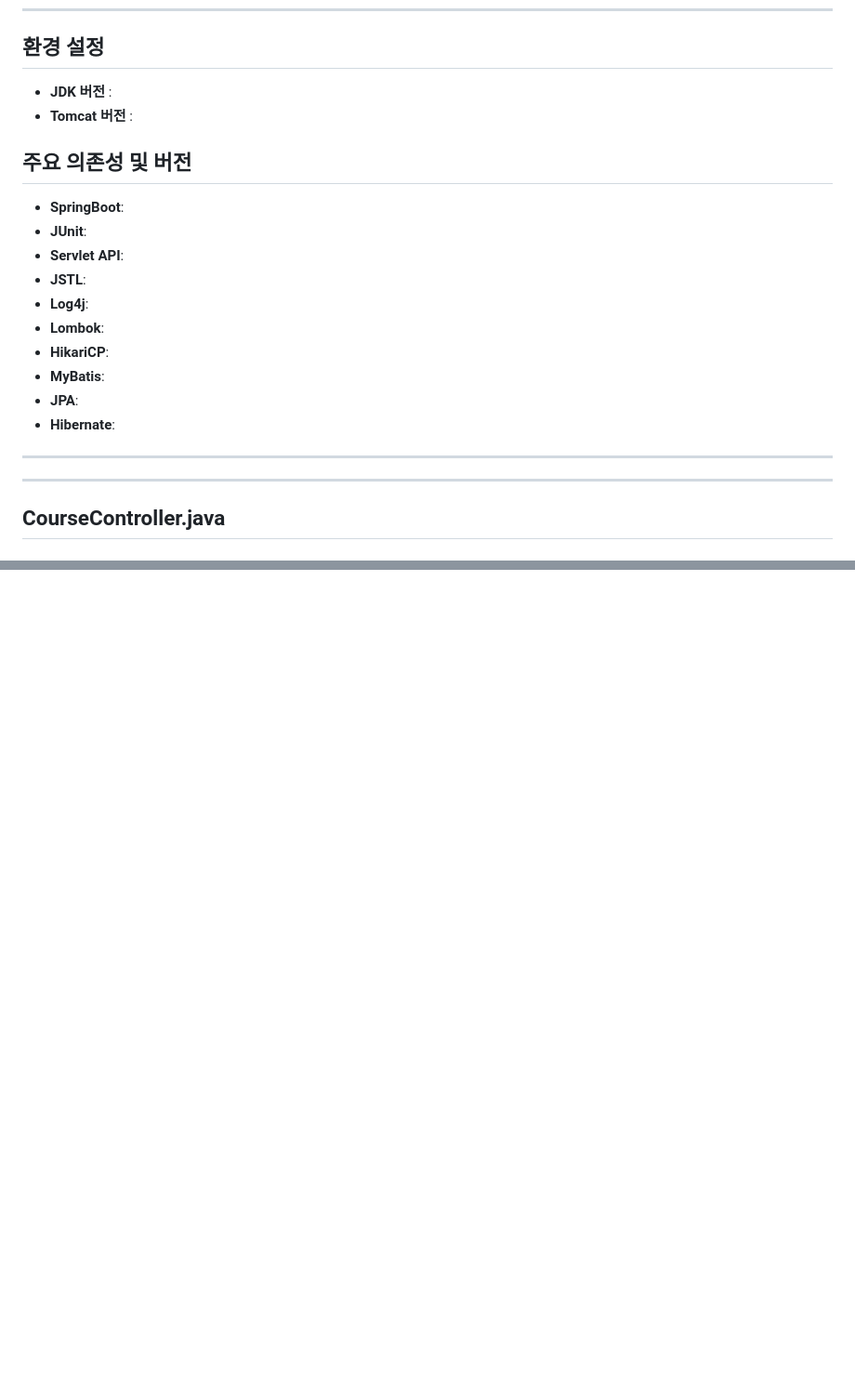
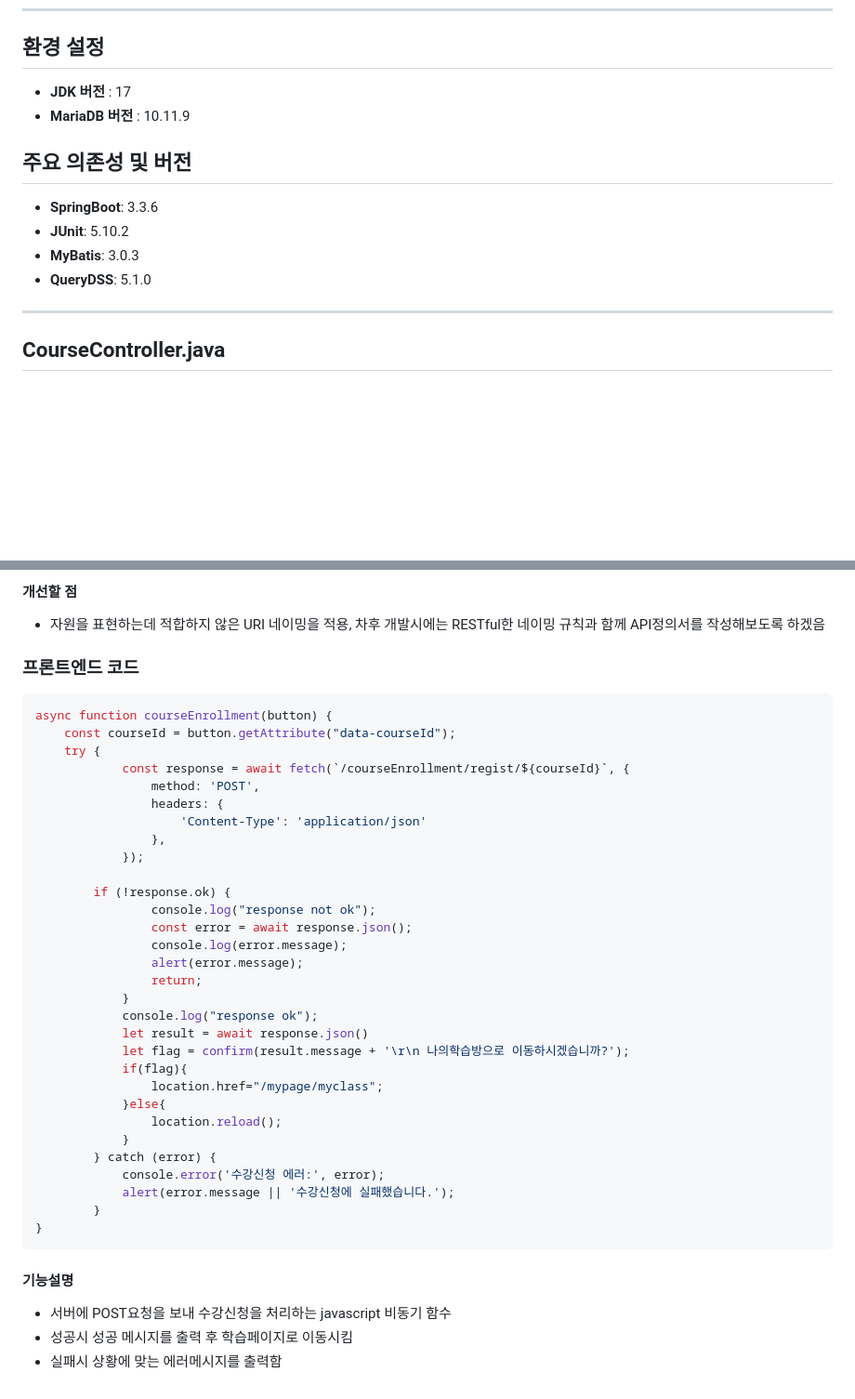
Before and after one commit to kangkamchan/Portfolio, a Markdown page: project/kmooc/kmooc.md, 2 parts joined by grey strips. Shown at 93% size. Rendered like a GitHub page; blank space fills up the shorter version.

````diff
--- a/project/kmooc/kmooc.md
+++ b/project/kmooc/kmooc.md
@@ -1,21 +1,14 @@
 # KMOOC 주요 소스코드
 ---
 ## 환경 설정
-- **JDK 버전** :
-- **Tomcat 버전** :
+- **JDK 버전** : 17
+- **MariaDB 버전** : 10.11.9
 
 ## 주요 의존성 및 버전
-- **SpringBoot**:
-- **JUnit**:
-- **Servlet API**:
-- **JSTL**:
-- **Log4j**:
-- **Lombok**:
-- **HikariCP**:
-- **MyBatis**:
-- **JPA**:
-- **Hibernate**:
----
+- **SpringBoot**: 3.3.6
+- **JUnit**: 5.10.2
+- **MyBatis**: 3.0.3
+- **QueryDSS**: 5.1.0
 ---
 
 ## CourseController.java
@@ -78,0 +144,40 @@
+#### 개선할 점
+  - 자원을 표현하는데 적합하지 않은 URI 네이밍을 적용, 차후 개발시에는 RESTful한 네이밍 규칙과 함께 API정의서를 작성해보도록 하겠음
+
+### 프론트엔드 코드
+```javascript
+async function courseEnrollment(button) {
+	const courseId = button.getAttribute("data-courseId");
+	try {
+            const response = await fetch(`/courseEnrollment/regist/${courseId}`, {
+                method: 'POST',
+                headers: {
+                    'Content-Type': 'application/json'
+                },
+            });
+
+	    if (!response.ok) {
+                console.log("response not ok");
+                const error = await response.json();
+                console.log(error.message);
+                alert(error.message);
+                return;
+            }
+            console.log("response ok");
+            let result = await response.json()
+            let flag = confirm(result.message + '\r\n 나의학습방으로 이동하시겠습니까?');
+            if(flag){
+                location.href="/mypage/myclass";
+            }else{
+                location.reload();
+            }
+        } catch (error) {
+            console.error('수강신청 에러:', error);
+            alert(error.message || '수강신청에 실패했습니다.');
+        }
+}
+```
+#### 기능설명
+  - 서버에 POST요청을 보내 수강신청을 처리하는 javascript 비동기 함수
+  - 성공시 성공 메시지를 출력 후 학습페이지로 이동시킴
+  - 실패시 상황에 맞는 에러메시지를 출력함
````
Also changed, not shown: other parts of project/kmooc/kmooc.md (+72 -0 lines).
